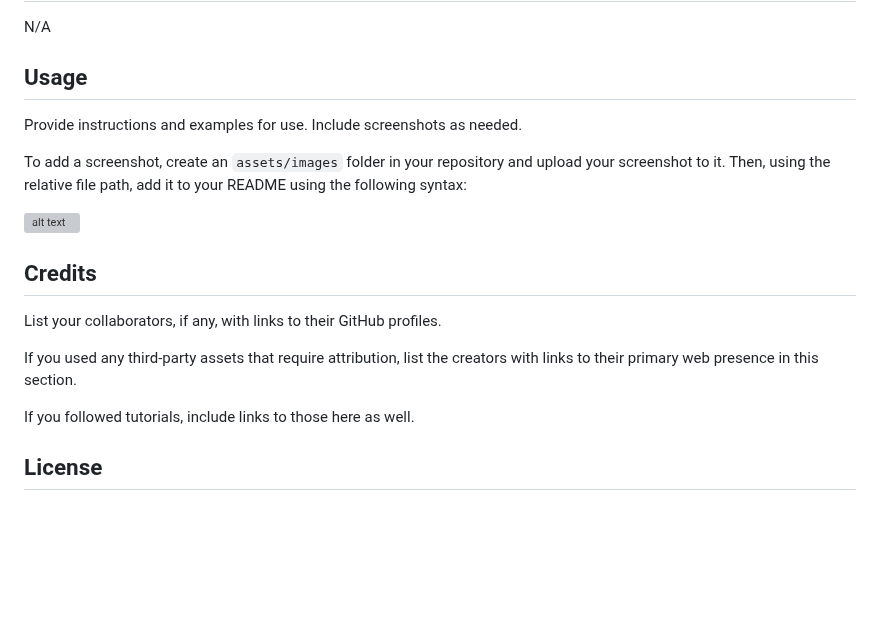
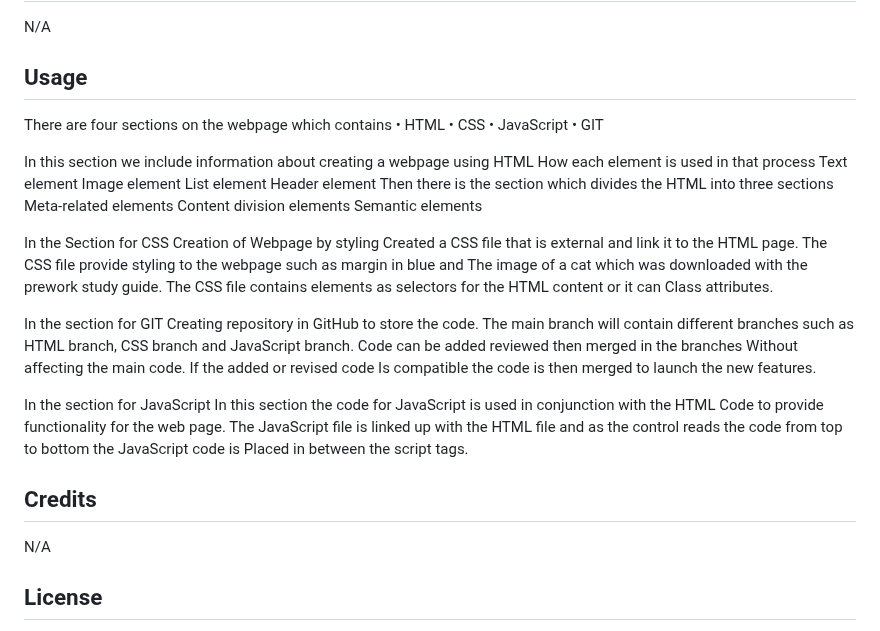
Before and after one commit to Tocopro/prework-study-guide, a Markdown page: README.md, the part around the change. Drawn GitHub-style; blank space fills up the shorter version; grey boxes are pictures that could not be loaded.

```diff
--- a/README.md
+++ b/README.md
@@ -46,19 +46,52 @@ N/A
 
 ## Usage
 
-Provide instructions and examples for use. Include screenshots as needed.
 
-To add a screenshot, create an `assets/images` folder in your repository and upload your screenshot to it. Then, using the relative file path, add it to your README using the following syntax:
+There are four sections on the webpage which contains
+•	HTML
+•	CSS
+•	JavaScript
+•	GIT
 
-![alt text](assets/images/screenshot.png)
+In this section we include information about creating a webpage using HTML
+How each element is used in that process
+Text element
+Image element
+List element
+Header element
+Then there is the section which divides the HTML into three sections
+Meta-related elements
+Content division elements
+Semantic elements
+
+In the Section for CSS
+Creation of Webpage by styling
+Created a CSS file that is external and link it to the HTML page.
+The CSS file provide styling to the webpage such as margin in blue and
+The image of a cat which was downloaded with the prework study guide.
+The CSS file contains elements as selectors for the HTML content or it can
+Class attributes.
+
+In the section for GIT
+Creating repository in GitHub to store the code.
+The main branch will contain different branches such as
+HTML branch, CSS branch and JavaScript  branch.
+Code can be added reviewed then merged in the branches
+Without affecting the main code. If the added or revised code
+Is compatible the code is then merged to launch the new features.
+
+In the section for JavaScript
+In this section the code for JavaScript is used in conjunction with the HTML
+Code to provide functionality for the web page. The JavaScript file is linked up with the
+HTML file and as the control reads the code from top to bottom the JavaScript code is
+Placed in between the script tags.
+
+
+
 
 ## Credits
+ N/A
 
-List your collaborators, if any, with links to their GitHub profiles.
-
-If you used any third-party assets that require attribution, list the creators with links to their primary web presence in this section.
-
-If you followed tutorials, include links to those here as well.
 
 ## License
 
```
